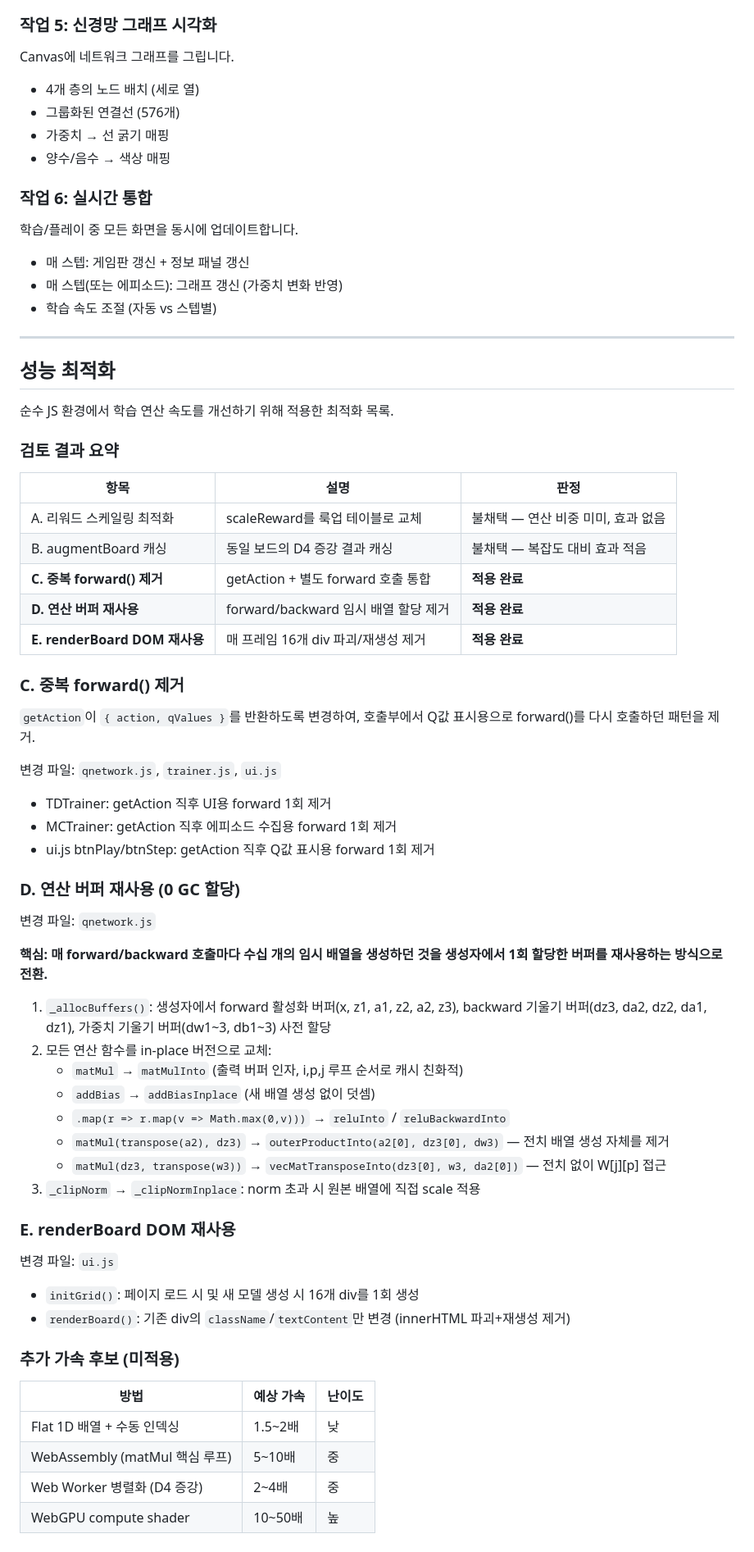
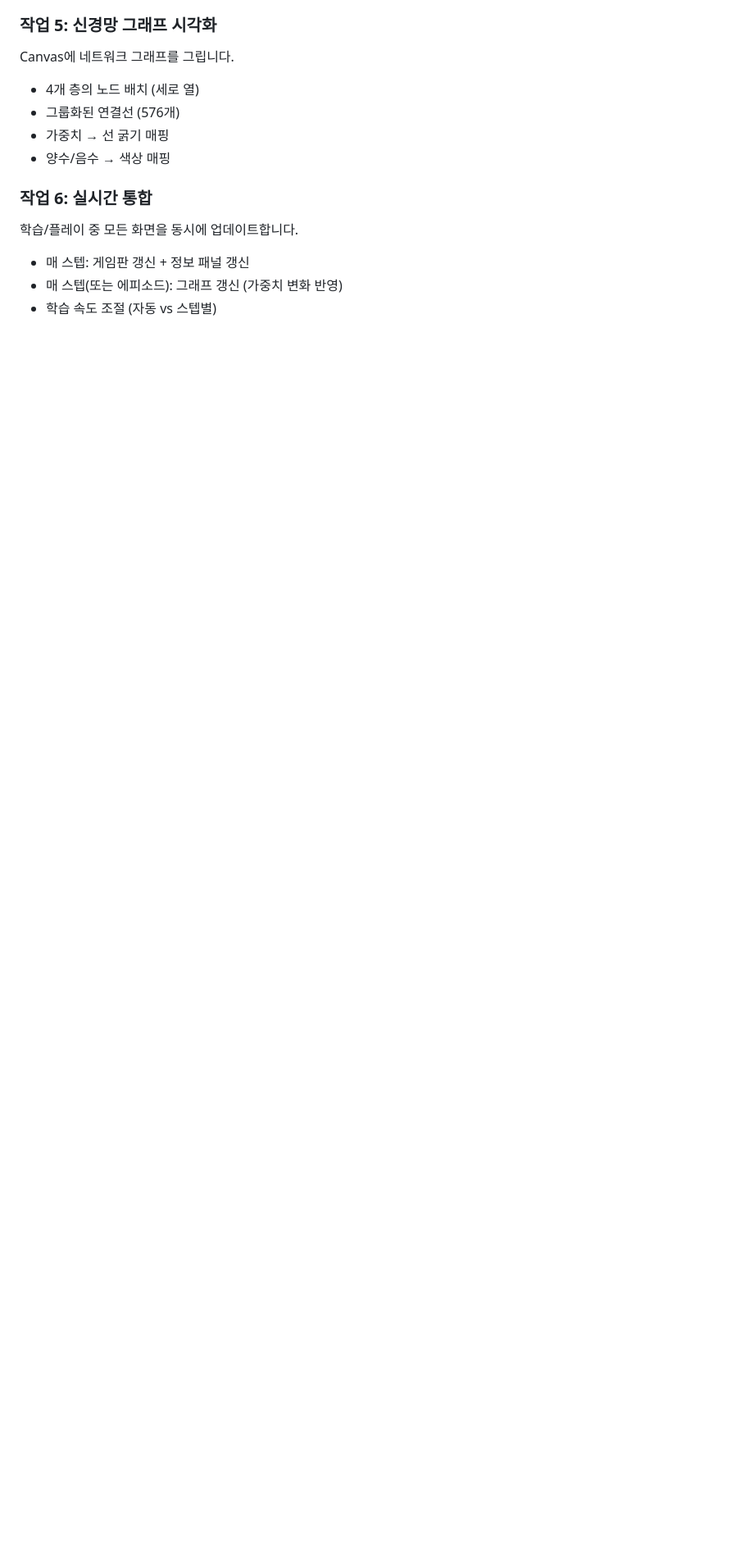
Before and after one commit to eyTns/rl_2048, a Markdown page: docs/ml_visualization_plan.md, the part around the change. Shown at 82% size. Rendered like a GitHub page; blank space fills up the shorter version.

Commit message:
Move optimization summary to dqn_experiment_guide.md
https://claude.ai/code/session_01MvVrvV5nZDYn6DErx4nPbS

```diff
--- a/docs/ml_visualization_plan.md
+++ b/docs/ml_visualization_plan.md
@@ -219,60 +219,3 @@ Canvas에 네트워크 그래프를 그립니다.
 - 매 스텝: 게임판 갱신 + 정보 패널 갱신
 - 매 스텝(또는 에피소드): 그래프 갱신 (가중치 변화 반영)
 - 학습 속도 조절 (자동 vs 스텝별)
-
----
-
-## 성능 최적화
-
-순수 JS 환경에서 학습 연산 속도를 개선하기 위해 적용한 최적화 목록.
-
-### 검토 결과 요약
-
-| 항목 | 설명 | 판정 |
-|------|------|------|
-| A. 리워드 스케일링 최적화 | scaleReward를 룩업 테이블로 교체 | 불채택 — 연산 비중 미미, 효과 없음 |
-| B. augmentBoard 캐싱 | 동일 보드의 D4 증강 결과 캐싱 | 불채택 — 복잡도 대비 효과 적음 |
-| **C. 중복 forward() 제거** | getAction + 별도 forward 호출 통합 | **적용 완료** |
-| **D. 연산 버퍼 재사용** | forward/backward 임시 배열 할당 제거 | **적용 완료** |
-| **E. renderBoard DOM 재사용** | 매 프레임 16개 div 파괴/재생성 제거 | **적용 완료** |
-
-### C. 중복 forward() 제거
-
-`getAction`이 `{ action, qValues }`를 반환하도록 변경하여, 호출부에서 Q값 표시용으로 forward()를 다시 호출하던 패턴을 제거.
-
-변경 파일: `qnetwork.js`, `trainer.js`, `ui.js`
-
-- TDTrainer: getAction 직후 UI용 forward 1회 제거
-- MCTrainer: getAction 직후 에피소드 수집용 forward 1회 제거
-- ui.js btnPlay/btnStep: getAction 직후 Q값 표시용 forward 1회 제거
-
-### D. 연산 버퍼 재사용 (0 GC 할당)
-
-변경 파일: `qnetwork.js`
-
-**핵심: 매 forward/backward 호출마다 수십 개의 임시 배열을 생성하던 것을 생성자에서 1회 할당한 버퍼를 재사용하는 방식으로 전환.**
-
-1. `_allocBuffers()`: 생성자에서 forward 활성화 버퍼(x, z1, a1, z2, a2, z3), backward 기울기 버퍼(dz3, da2, dz2, da1, dz1), 가중치 기울기 버퍼(dw1~3, db1~3) 사전 할당
-2. 모든 연산 함수를 in-place 버전으로 교체:
-   - `matMul` → `matMulInto` (출력 버퍼 인자, i,p,j 루프 순서로 캐시 친화적)
-   - `addBias` → `addBiasInplace` (새 배열 생성 없이 덧셈)
-   - `.map(r => r.map(v => Math.max(0,v)))` → `reluInto` / `reluBackwardInto`
-   - `matMul(transpose(a2), dz3)` → `outerProductInto(a2[0], dz3[0], dw3)` — 전치 배열 생성 자체를 제거
-   - `matMul(dz3, transpose(w3))` → `vecMatTransposeInto(dz3[0], w3, da2[0])` — 전치 없이 W[j][p] 접근
-3. `_clipNorm` → `_clipNormInplace`: norm 초과 시 원본 배열에 직접 scale 적용
-
-### E. renderBoard DOM 재사용
-
-변경 파일: `ui.js`
-
-- `initGrid()`: 페이지 로드 시 및 새 모델 생성 시 16개 div를 1회 생성
-- `renderBoard()`: 기존 div의 `className`/`textContent`만 변경 (innerHTML 파괴+재생성 제거)
-
-### 추가 가속 후보 (미적용)
-
-| 방법 | 예상 가속 | 난이도 |
-|------|----------|--------|
-| Flat 1D 배열 + 수동 인덱싱 | 1.5~2배 | 낮 |
-| WebAssembly (matMul 핵심 루프) | 5~10배 | 중 |
-| Web Worker 병렬화 (D4 증강) | 2~4배 | 중 |
-| WebGPU compute shader | 10~50배 | 높 |
```
Also changed, not shown: docs/dqn_experiment_guide.md (+14 -0 lines).
